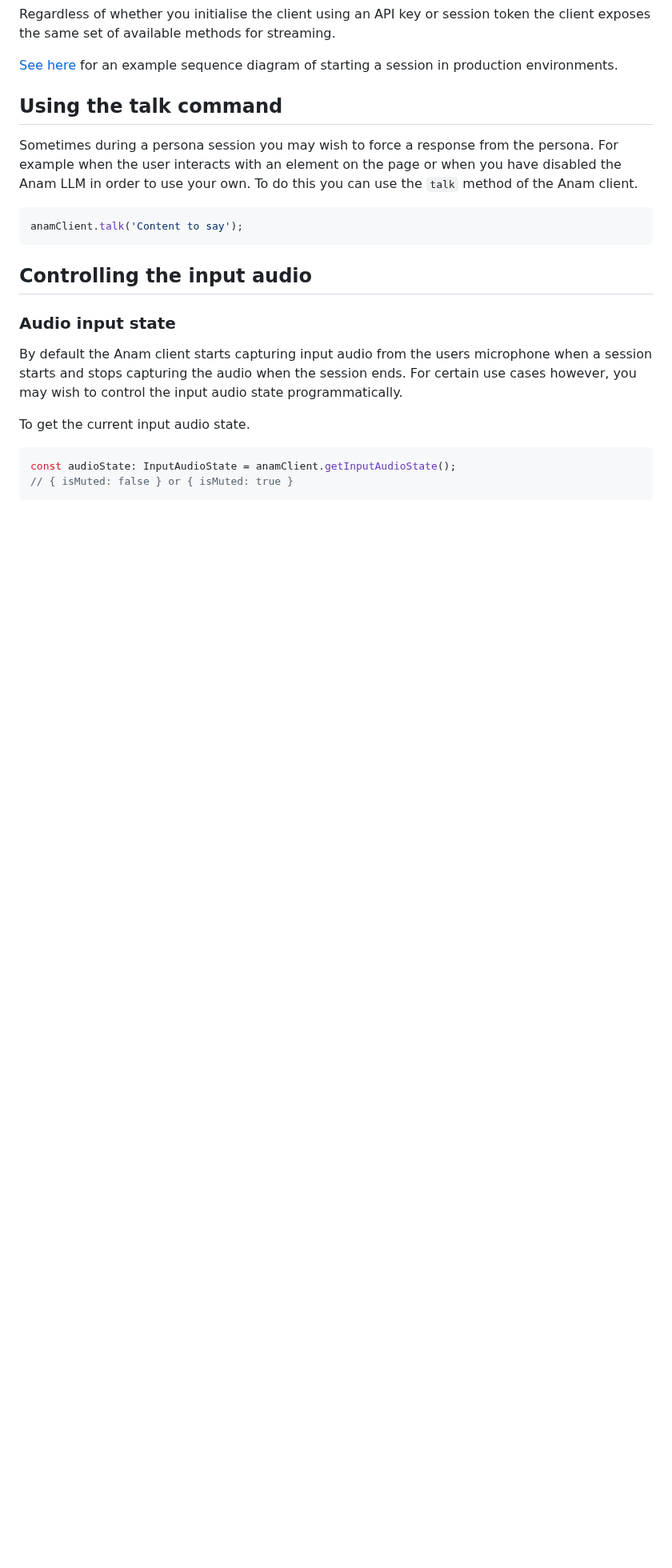
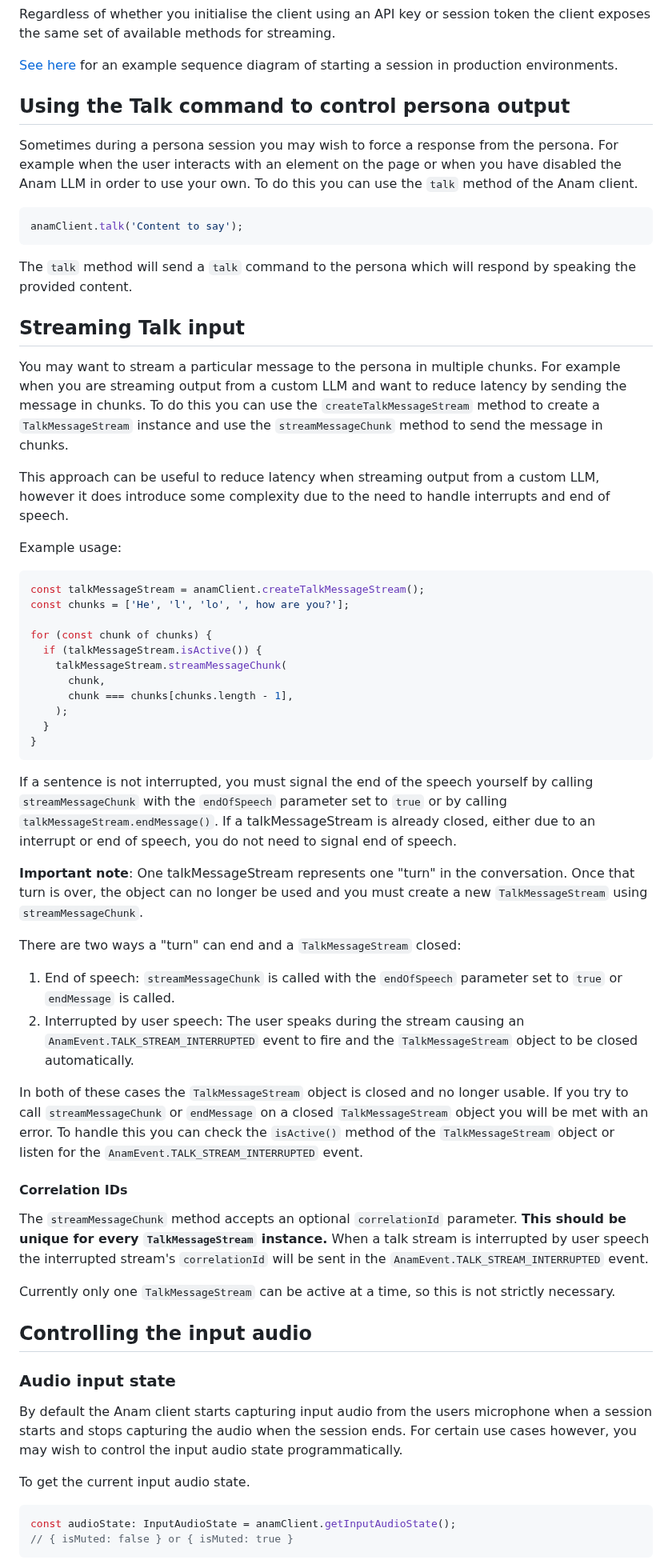
Before and after one commit to anam-org/javascript-sdk, a Markdown page: README.md, the part around one of its changes. Shown at 80% size. Drawn GitHub-style; blank space fills up the shorter version.

Commit message:
docs: add input streaming section

````diff
--- a/README.md
+++ b/README.md
@@ -88,13 +88,54 @@ Regardless of whether you initialise the client using an API key or session toke
 
 [See here](#starting-a-session-in-production-environments) for an example sequence diagram of starting a session in production environments.
 
-## Using the talk command
+## Using the Talk command to control persona output
 
 Sometimes during a persona session you may wish to force a response from the persona. For example when the user interacts with an element on the page or when you have disabled the Anam LLM in order to use your own. To do this you can use the `talk` method of the Anam client.
 
 ```typescript
 anamClient.talk('Content to say');
 ```
+
+The `talk` method will send a `talk` command to the persona which will respond by speaking the provided content.
+
+## Streaming Talk input
+
+You may want to stream a particular message to the persona in multiple chunks. For example when you are streaming output from a custom LLM and want to reduce latency by sending the message in chunks. To do this you can use the `createTalkMessageStream` method to create a `TalkMessageStream` instance and use the `streamMessageChunk` method to send the message in chunks.
+
+This approach can be useful to reduce latency when streaming output from a custom LLM, however it does introduce some complexity due to the need to handle interrupts and end of speech.
+
+Example usage:
+
+```typescript
+const talkMessageStream = anamClient.createTalkMessageStream();
+const chunks = ['He', 'l', 'lo', ', how are you?'];
+
+for (const chunk of chunks) {
+  if (talkMessageStream.isActive()) {
+    talkMessageStream.streamMessageChunk(
+      chunk,
+      chunk === chunks[chunks.length - 1],
+    );
+  }
+}
+```
+
+If a sentence is not interrupted, you must signal the end of the speech yourself by calling `streamMessageChunk` with the `endOfSpeech` parameter set to `true` or by calling `talkMessageStream.endMessage()`. If a talkMessageStream is already closed, either due to an interrupt or end of speech, you do not need to signal end of speech.
+
+**Important note**: One talkMessageStream represents one "turn" in the conversation. Once that turn is over, the object can no longer be used and you must create a new `TalkMessageStream` using `streamMessageChunk`.
+
+There are two ways a "turn" can end and a `TalkMessageStream` closed:
+
+1. End of speech: `streamMessageChunk` is called with the `endOfSpeech` parameter set to `true` or `endMessage` is called.
+2. Interrupted by user speech: The user speaks during the stream causing an `AnamEvent.TALK_STREAM_INTERRUPTED` event to fire and the `TalkMessageStream` object to be closed automatically.
+
+In both of these cases the `TalkMessageStream` object is closed and no longer usable. If you try to call `streamMessageChunk` or `endMessage` on a closed `TalkMessageStream` object you will be met with an error. To handle this you can check the `isActive()` method of the `TalkMessageStream` object or listen for the `AnamEvent.TALK_STREAM_INTERRUPTED` event.
+
+#### Correlation IDs
+
+The `streamMessageChunk` method accepts an optional `correlationId` parameter. **This should be unique for every `TalkMessageStream` instance.** When a talk stream is interrupted by user speech the interrupted stream's `correlationId` will be sent in the `AnamEvent.TALK_STREAM_INTERRUPTED` event.
+
+Currently only one `TalkMessageStream` can be active at a time, so this is not strictly necessary.
 
 ## Controlling the input audio
 
````
Also changed, not shown: other parts of README.md (+9 -8 lines).
